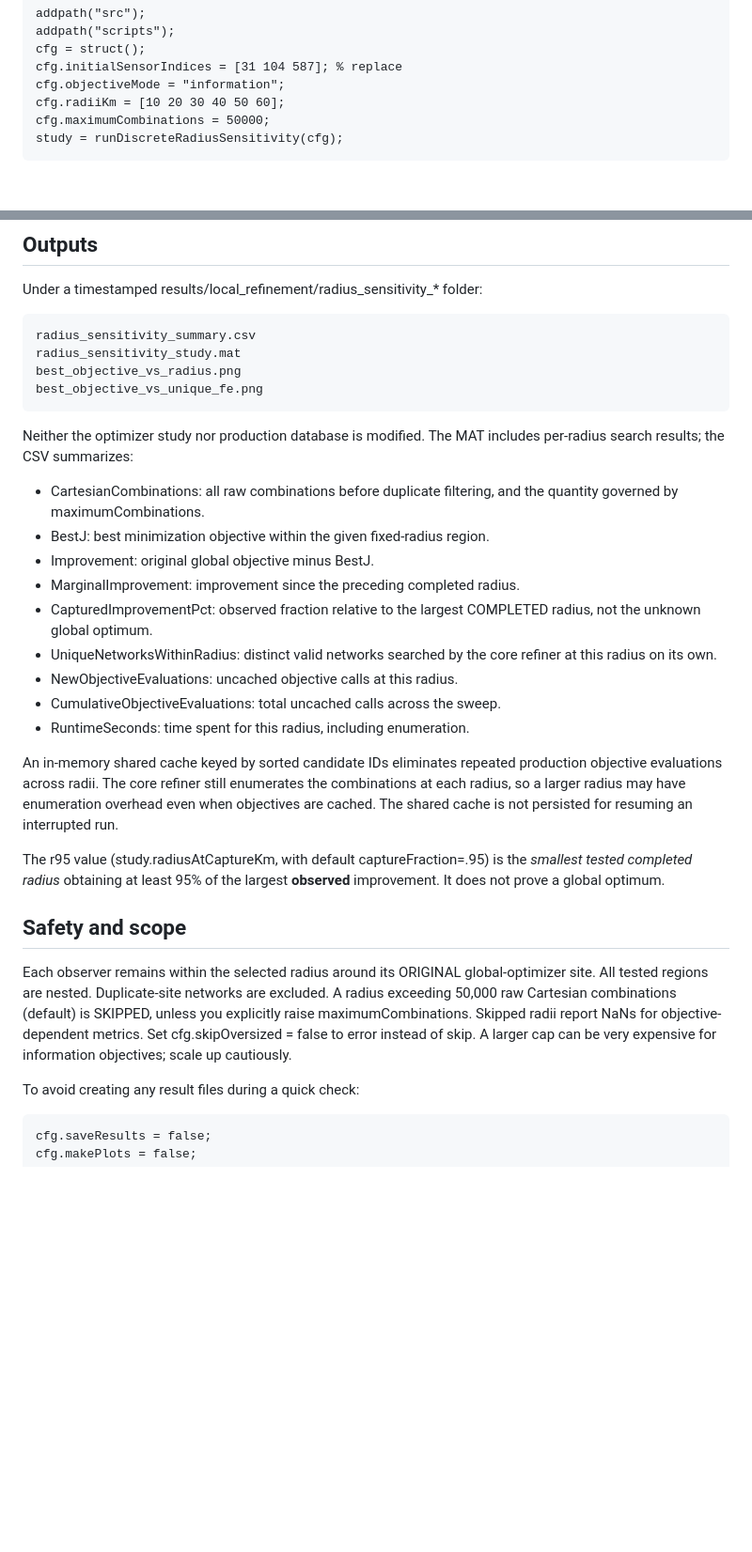
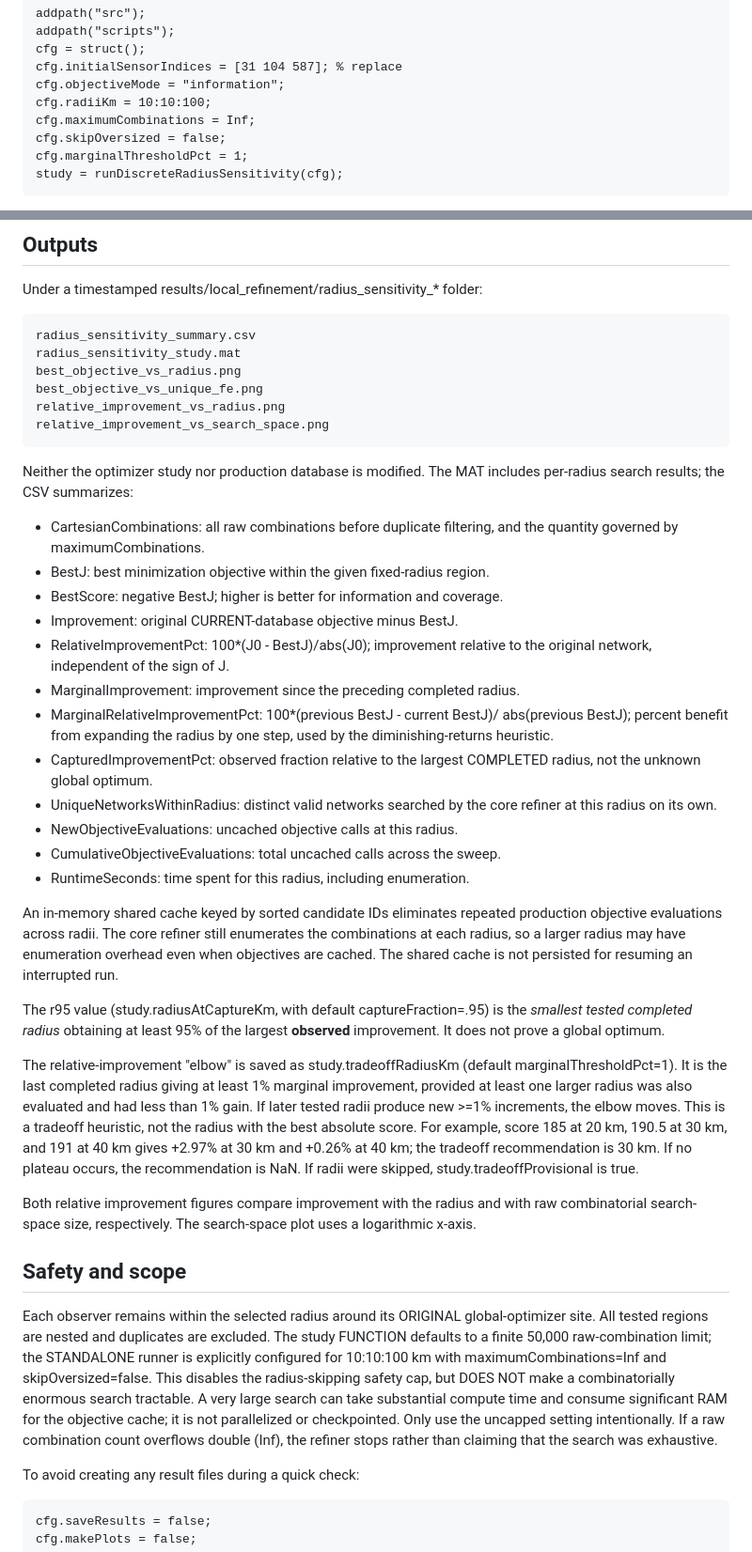
Before and after one commit to scottblender/Lunar_Surface_Sensor_Network_Optimization, a Markdown page: docs/discrete_radius_sensitivity.md, 2 parts joined by grey strips. Shown at 94% size. GitHub-like rendering; blank space fills up the shorter version.

Commit message:
docs: explain uncapped 10-100 km study and 1 percent marginal relative improvement elbow

```diff
--- a/docs/discrete_radius_sensitivity.md
+++ b/docs/discrete_radius_sensitivity.md
@@ -56,8 +60,10 @@ Or call the study function directly:
     cfg = struct();
     cfg.initialSensorIndices = [31 104 587]; % replace
     cfg.objectiveMode = "information";
-    cfg.radiiKm = [10 20 30 40 50 60];
-    cfg.maximumCombinations = 50000;
+    cfg.radiiKm = 10:10:100;
+    cfg.maximumCombinations = Inf;
+    cfg.skipOversized = false;
+    cfg.marginalThresholdPct = 1;
     study = runDiscreteRadiusSensitivity(cfg);
 
 Both workflows recompute the baseline and every candidate-network
@@ -87,6 +93,8 @@ Under a timestamped results/local_refinement/radius_sensitivity_* folder:
     radius_sensitivity_study.mat
     best_objective_vs_radius.png
     best_objective_vs_unique_fe.png
+    relative_improvement_vs_radius.png
+    relative_improvement_vs_search_space.png
 
 Neither the optimizer study nor production database is modified.
 The MAT includes per-radius search results; the CSV summarizes:
@@ -94,8 +102,14 @@ The MAT includes per-radius search results; the CSV summarizes:
 - CartesianCombinations: all raw combinations before duplicate filtering,
   and the quantity governed by maximumCombinations.
 - BestJ: best minimization objective within the given fixed-radius region.
-- Improvement: original global objective minus BestJ.
+- BestScore: negative BestJ; higher is better for information and coverage.
+- Improvement: original CURRENT-database objective minus BestJ.
+- RelativeImprovementPct: 100*(J0 - BestJ)/abs(J0); improvement relative
+  to the original network, independent of the sign of J.
 - MarginalImprovement: improvement since the preceding completed radius.
+- MarginalRelativeImprovementPct: 100*(previous BestJ - current BestJ)/
+  abs(previous BestJ); percent benefit from expanding the radius by one
+  step, used by the diminishing-returns heuristic.
 - CapturedImprovementPct: observed fraction relative to the largest
   COMPLETED radius, not the unknown global optimum.
 - UniqueNetworksWithinRadius: distinct valid networks searched by the
@@ -114,15 +128,34 @@ The r95 value (study.radiusAtCaptureKm, with default captureFraction=.95)
 is the *smallest tested completed radius* obtaining at least 95% of the
 largest **observed** improvement. It does not prove a global optimum.
 
+The relative-improvement "elbow" is saved as
+study.tradeoffRadiusKm (default marginalThresholdPct=1). It is the last
+completed radius giving at least 1% marginal improvement, provided at
+least one larger radius was also evaluated and had less than 1% gain.
+If later tested radii produce new >=1% increments, the elbow moves.
+This is a tradeoff heuristic, not the radius with the best absolute score.
+For example, score 185 at 20 km, 190.5 at 30 km, and 191 at 40 km gives
++2.97% at 30 km and +0.26% at 40 km; the tradeoff recommendation is 30 km.
+If no plateau occurs, the recommendation is NaN. If radii were skipped,
+study.tradeoffProvisional is true.
+
+Both relative improvement figures compare improvement with the radius and
+with raw combinatorial search-space size, respectively. The search-space
+plot uses a logarithmic x-axis.
+
 ## Safety and scope
 
 Each observer remains within the selected radius around its ORIGINAL
-global-optimizer site. All tested regions are nested. Duplicate-site
-networks are excluded. A radius exceeding 50,000 raw Cartesian combinations
-(default) is SKIPPED, unless you explicitly raise maximumCombinations.
-Skipped radii report NaNs for objective-dependent metrics. Set
-cfg.skipOversized = false to error instead of skip. A larger cap can be
-very expensive for information objectives; scale up cautiously.
+global-optimizer site. All tested regions are nested and duplicates are
+excluded. The study FUNCTION defaults to a finite 50,000 raw-combination
+limit; the STANDALONE runner is explicitly configured for 10:10:100 km
+with maximumCombinations=Inf and skipOversized=false. This disables the
+radius-skipping safety cap, but DOES NOT make a combinatorially enormous
+search tractable. A very large search can take substantial compute time
+and consume significant RAM for the objective cache; it is not
+parallelized or checkpointed. Only use the uncapped setting intentionally.
+If a raw combination count overflows double (Inf), the refiner stops
+rather than claiming that the search was exhaustive.
 
 To avoid creating any result files during a quick check:
 
```
Also changed, not shown: other parts of docs/discrete_radius_sensitivity.md (+4 -0 lines).
